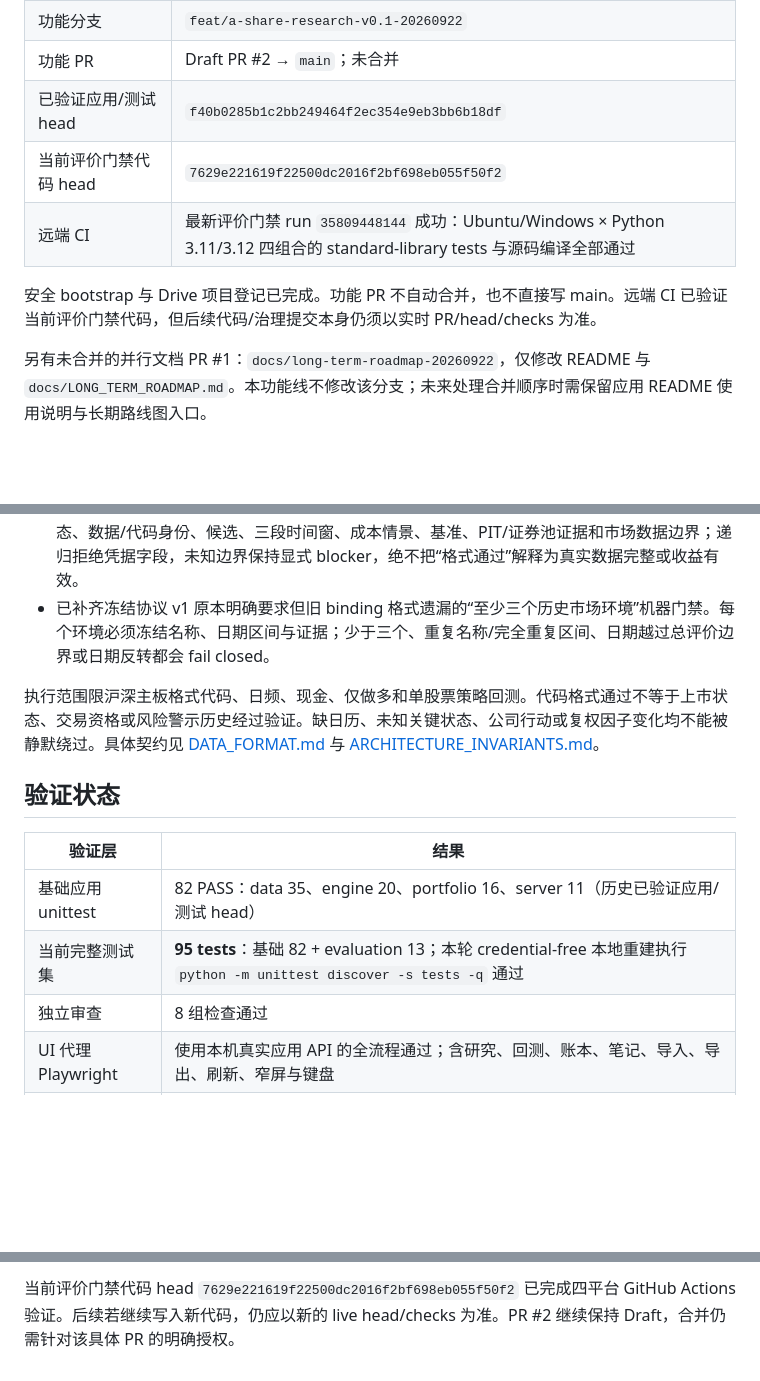
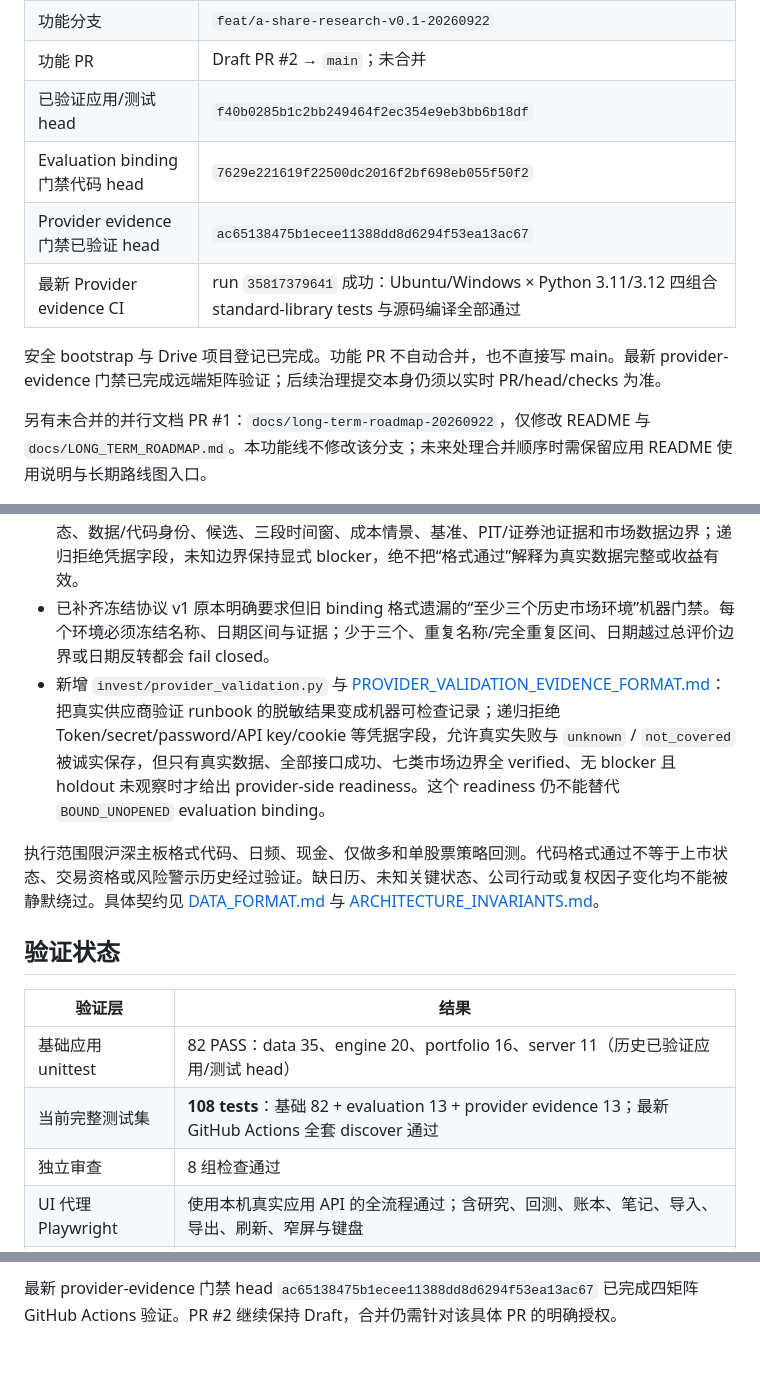
Before and after one commit to Jvust1/Invest, a Markdown page: docs/CURRENT_STATE.md, 3 parts joined by grey strips. GitHub-like rendering; blank space fills up the shorter version.

```diff
--- a/docs/CURRENT_STATE.md
+++ b/docs/CURRENT_STATE.md
@@ -12,10 +12,11 @@
 | 功能分支 | `feat/a-share-research-v0.1-20260922` |
 | 功能 PR | Draft PR #2 → `main`；未合并 |
 | 已验证应用/测试 head | `f40b0285b1c2bb249464f2ec354e9eb3bb6b18df` |
-| 当前评价门禁代码 head | `7629e221619f22500dc2016f2bf698eb055f50f2` |
-| 远端 CI | 最新评价门禁 run `35809448144` 成功：Ubuntu/Windows × Python 3.11/3.12 四组合的 standard-library tests 与源码编译全部通过 |
+| Evaluation binding 门禁代码 head | `7629e221619f22500dc2016f2bf698eb055f50f2` |
+| Provider evidence 门禁已验证 head | `ac65138475b1ecee11388dd8d6294f53ea13ac67` |
+| 最新 Provider evidence CI | run `35817379641` 成功：Ubuntu/Windows × Python 3.11/3.12 四组合 standard-library tests 与源码编译全部通过 |
 
-安全 bootstrap 与 Drive 项目登记已完成。功能 PR 不自动合并，也不直接写 main。远端 CI 已验证当前评价门禁代码，但后续代码/治理提交本身仍须以实时 PR/head/checks 为准。
+安全 bootstrap 与 Drive 项目登记已完成。功能 PR 不自动合并，也不直接写 main。最新 provider-evidence 门禁已完成远端矩阵验证；后续治理提交本身仍须以实时 PR/head/checks 为准。
 
 另有未合并的并行文档 PR #1：`docs/long-term-roadmap-20260922`，仅修改 README 与 `docs/LONG_TERM_ROADMAP.md`。本功能线不修改该分支；未来处理合并顺序时需保留应用 README 使用说明与长期路线图入口。
 
@@ -29,6 +30,7 @@
 - 桌面与 390px 窄屏界面、键盘操作、曲线空数据与边界值处理。
 - `invest/evaluation.py` 提供离线、fail-closed 的预观察数据 binding 校验器：严格冻结授权状态、数据/代码身份、候选、三段时间窗、成本情景、基准、PIT/证券池证据和市场数据边界；递归拒绝凭据字段，未知边界保持显式 blocker，绝不把“格式通过”解释为真实数据完整或收益有效。
 - 已补齐冻结协议 v1 原本明确要求但旧 binding 格式遗漏的“至少三个历史市场环境”机器门禁。每个环境必须冻结名称、日期区间与证据；少于三个、重复名称/完全重复区间、日期越过总评价边界或日期反转都会 fail closed。
+- 新增 `invest/provider_validation.py` 与 [PROVIDER_VALIDATION_EVIDENCE_FORMAT.md](PROVIDER_VALIDATION_EVIDENCE_FORMAT.md)：把真实供应商验证 runbook 的脱敏结果变成机器可检查记录；递归拒绝 Token/secret/password/API key/cookie 等凭据字段，允许真实失败与 `unknown` / `not_covered` 被诚实保存，但只有真实数据、全部接口成功、七类市场边界全 verified、无 blocker 且 holdout 未观察时才给出 provider-side readiness。这个 readiness 仍不能替代 `BOUND_UNOPENED` evaluation binding。
 
 执行范围限沪深主板格式代码、日频、现金、仅做多和单股票策略回测。代码格式通过不等于上市状态、交易资格或风险警示历史经过验证。缺日历、未知关键状态、公司行动或复权因子变化均不能被静默绕过。具体契约见 [DATA_FORMAT.md](DATA_FORMAT.md) 与 [ARCHITECTURE_INVARIANTS.md](ARCHITECTURE_INVARIANTS.md)。
 
@@ -37,7 +39,7 @@
 | 验证层 | 结果 |
 | --- | --- |
 | 基础应用 unittest | 82 PASS：data 35、engine 20、portfolio 16、server 11（历史已验证应用/测试 head） |
-| 当前完整测试集 | **95 tests**：基础 82 + evaluation 13；本轮 credential-free 本地重建执行 `python -m unittest discover -s tests -q` 通过 |
+| 当前完整测试集 | **108 tests**：基础 82 + evaluation 13 + provider evidence 13；最新 GitHub Actions 全套 discover 通过 |
 | 独立审查 | 8 组检查通过 |
 | UI 代理 Playwright | 使用本机真实应用 API 的全流程通过；含研究、回测、账本、笔记、导入、导出、刷新、窄屏与键盘 |
 | 曲线专用 fixtures | `empty`、`singlezero`、`constantmissingbenchmark` 共 3 组通过 |
@@ -83,2 +87,2 @@
 
-当前评价门禁代码 head `7629e221619f22500dc2016f2bf698eb055f50f2` 已完成四平台 GitHub Actions 验证。后续若继续写入新代码，仍应以新的 live head/checks 为准。PR #2 继续保持 Draft，合并仍需针对该具体 PR 的明确授权。
+最新 provider-evidence 门禁 head `ac65138475b1ecee11388dd8d6294f53ea13ac67` 已完成四矩阵 GitHub Actions 验证。PR #2 继续保持 Draft，合并仍需针对该具体 PR 的明确授权。
```
Also changed, not shown: other parts of docs/CURRENT_STATE.md (+15 -13 lines).
